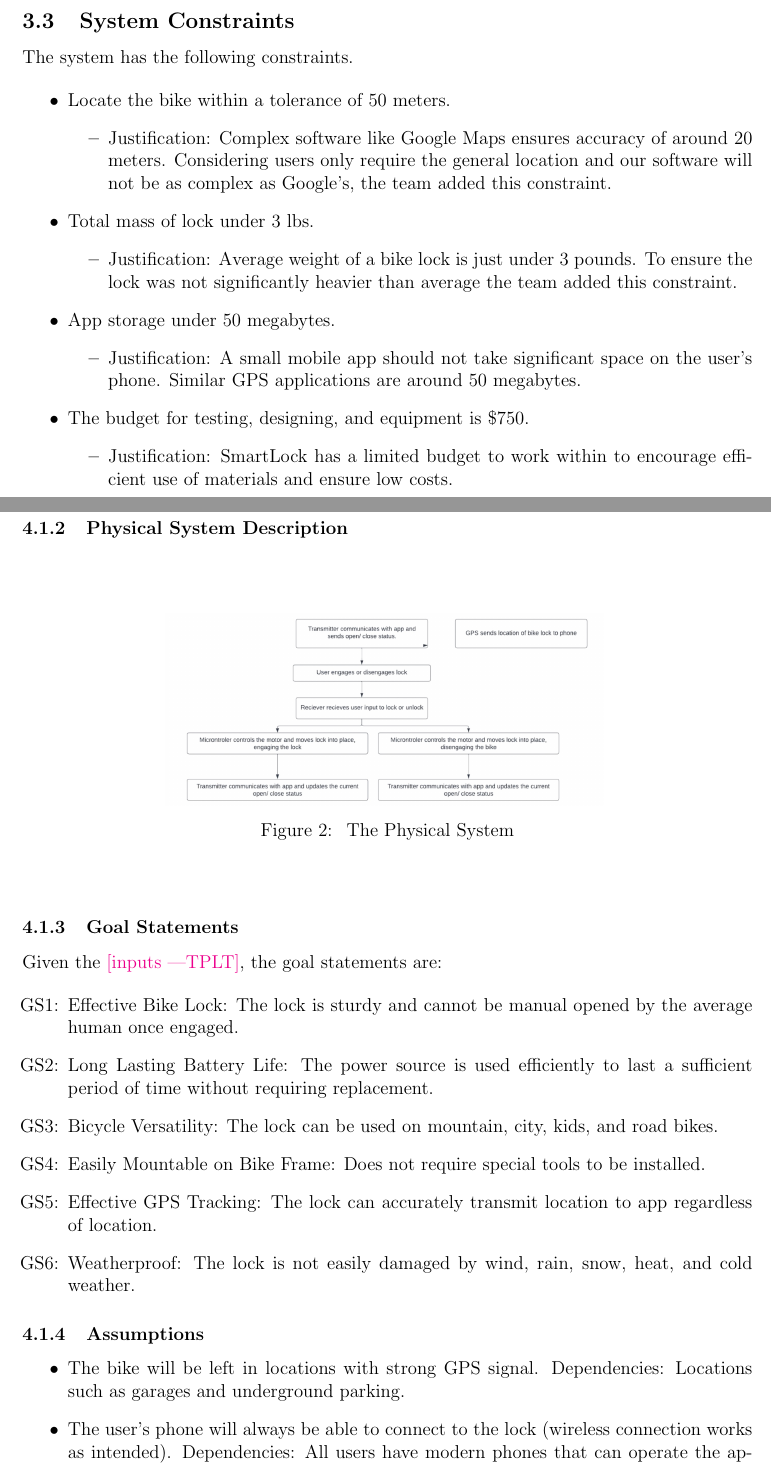
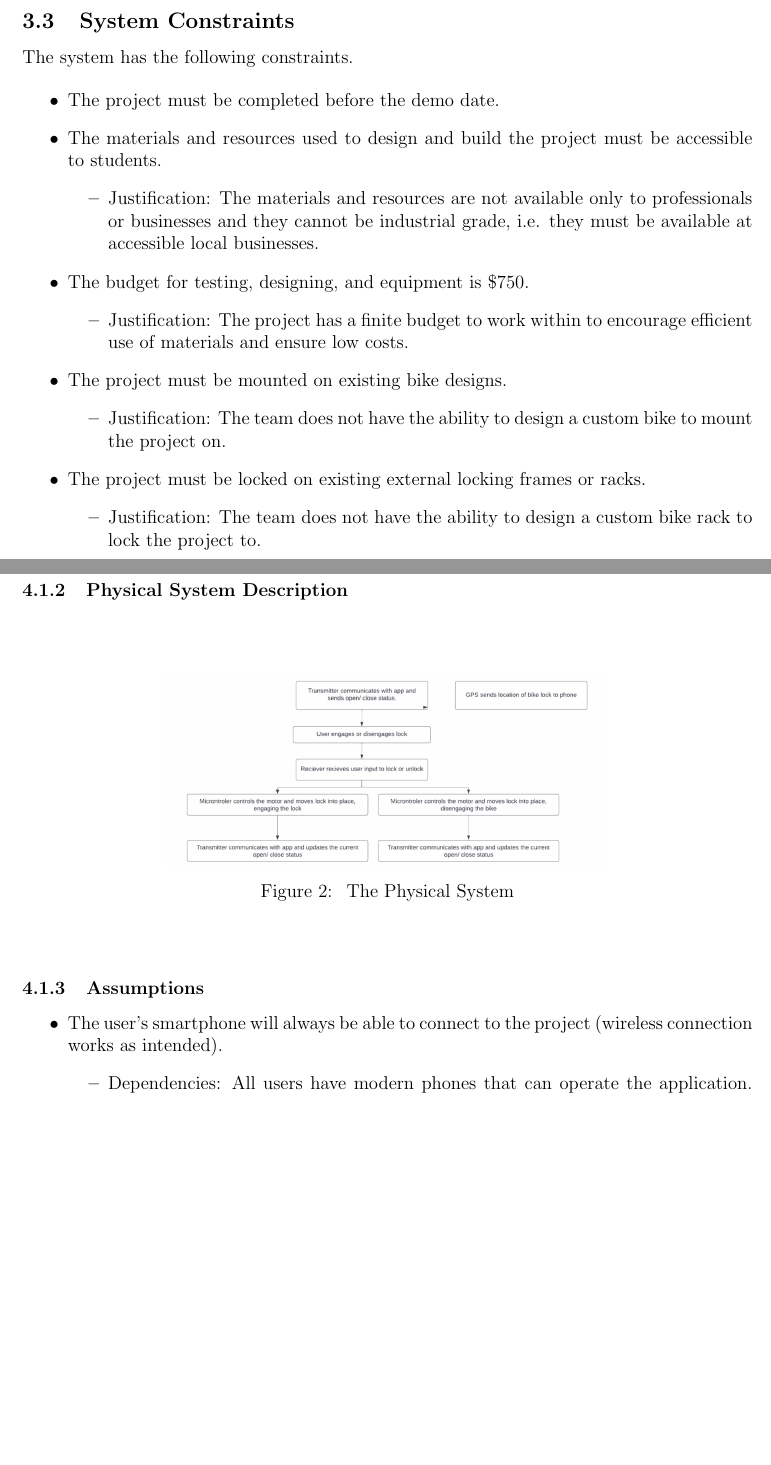
Before and after one commit to NevoAbigail/Capstone, a LaTeX document (docs/SRS/SRS.tex): two parts of pages 9 and 12 of 34 before the commit and two parts of pages 9 and 12 of 33 after it, joined at a grey line, cut so that both start at the same text, the shorter picture padded with empty space. Compiled offline with pdfLaTeX.

Commit message:
Final Elsa

```diff
--- a/docs/SRS/SRS.tex
+++ b/docs/SRS/SRS.tex
@@ -325,27 +325,26 @@ The system has the following constraints.
 
 \begin{itemize}
 
-\item Locate the bike within a tolerance of 50 meters.
+\item The project must be completed before the demo date.
+
+\item The materials and resources used to design and build the project must be accessible to students.
 	\begin{itemize}
-		\item Justification: Complex software like Google Maps ensures accuracy of around 20 meters. Considering users only require the general location and our software will not be as complex as Google’s, the team added this constraint.
+		\item Justification: The materials and resources are not available only to professionals or businesses and they cannot be industrial grade, i.e. they must be available at accessible local businesses.
 	\end{itemize}
-%Source: https://support.google.com/maps/answer/2839911?hl=en\&co=GENIE.Platform\%3DAndroid
-
-\item Total mass of lock under 3 lbs.
-	\begin{itemize}
-		\item Justification: Average weight of a bike lock is just under 3 pounds. To ensure the lock was not significantly heavier than average the team added this constraint.
-	\end{itemize}
-%Source: https://www.nytimes.com/wirecutter/reviews/best-bike-lock/
-
-\item App storage under 50 megabytes.
-	\begin{itemize}
-		\item Justification: A small mobile app should not take significant space on the user's phone. Similar GPS applications are around 50 megabytes.
-	\end{itemize}
-%Source: https://apps.apple.com/us/app/gps-fields-area-measure/id1123033235
 
 \item The budget for testing, designing, and equipment is \$750.
 	\begin{itemize}
-		\item Justification: SmartLock has a limited budget to work within to encourage efficient use of materials and ensure low costs.
+		\item Justification: The project has a finite budget to work within to encourage efficient use of materials and ensure low costs.
+	\end{itemize}
+
+\item The project must be mounted on existing bike designs.
+	\begin{itemize}
+		\item Justification: The team does not have the ability to design a custom bike to mount the project on.
+	\end{itemize}
+
+\item The project must be locked on existing external locking frames or racks.
+	\begin{itemize}
+		\item Justification: The team does not have the ability to design a custom bike rack to lock the project to.
 	\end{itemize}
 
 \end{itemize}
@@ -405,33 +404,11 @@ The terms listed below will be used throughout the scope of this document and sh
  \end{center}
  \end{figure}
 
-\subsubsection{Goal Statements}
-
-
-
-\noindent Given the \plt{inputs}, the goal statements are:
-
-\begin{itemize}
-
-\item[GS\refstepcounter{goalnum}\thegoalnum :] Effective Bike Lock: The lock is sturdy and cannot be manual opened by the average human once engaged.
-
-\item[GS\refstepcounter{goalnum}\thegoalnum :] Long Lasting Battery Life: The power source is used efficiently to last a sufficient period of time without requiring replacement.
-
-\item[GS\refstepcounter{goalnum}\thegoalnum :] Bicycle Versatility: The lock can be used on mountain, city, kids, and road bikes.
-
-\item[GS\refstepcounter{goalnum}\thegoalnum :] Easily Mountable on Bike Frame: Does not require special tools to be installed.
-
-\item[GS\refstepcounter{goalnum}\thegoalnum :] Effective GPS Tracking: The lock can accurately transmit location to app regardless of location.
-
-\item[GS\refstepcounter{goalnum}\thegoalnum :] Weatherproof: The lock is not easily damaged by wind, rain, snow, heat, and cold weather.
-
-\end{itemize}
-
 \subsubsection{Assumptions} \label{sec_assumpt}
 
 \begin{itemize}
 
-\item The bike will be left in locations with strong GPS signal.
-Dependencies: Locations such as garages and underground parking.
-\item The user’s phone will always be able to connect to the lock (wireless connection works as intended).
-Dependencies: All users have modern phones that can operate the application. The phones will also have functional location settings.
+\item The user’s smartphone will always be able to connect to the project (wireless connection works as intended).
+	\begin {itemize}
+		\item Dependencies: All users have modern phones that can operate the application. The phones will also have functional location settings.
+	\end {itemize}
```
Also changed, not shown: docs/SRS/SRS.tex (26 more changed lines).
